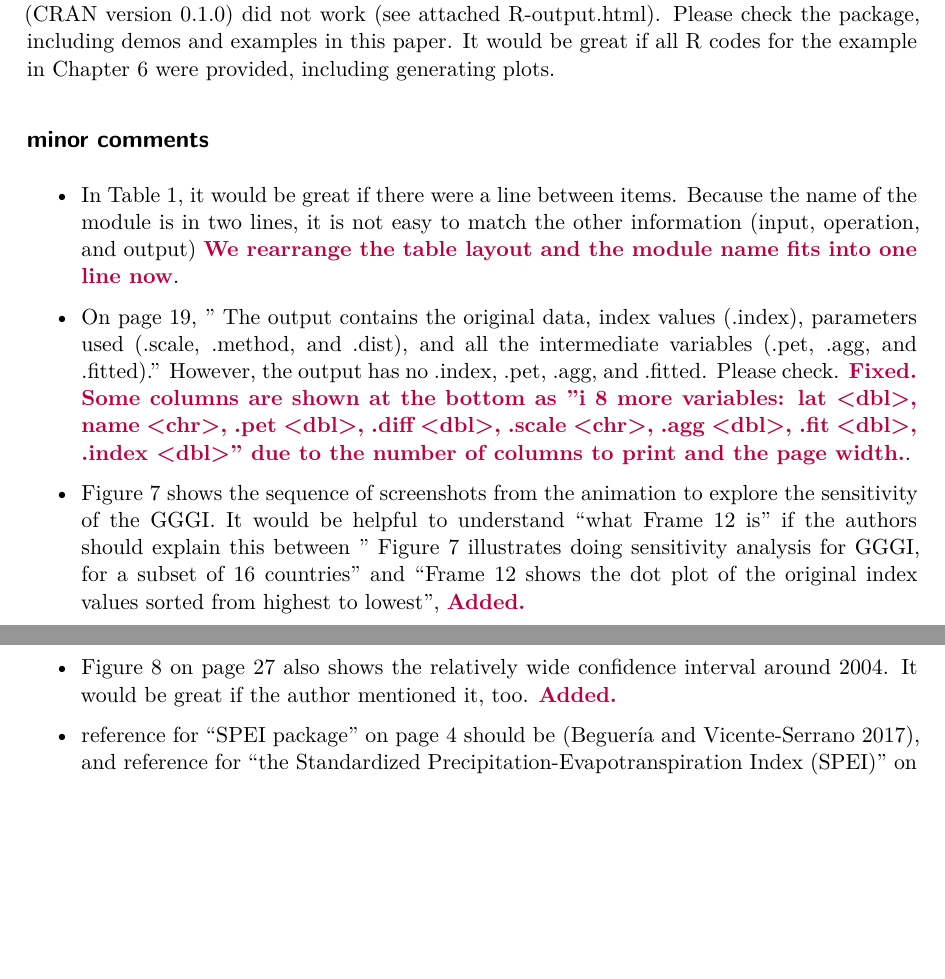
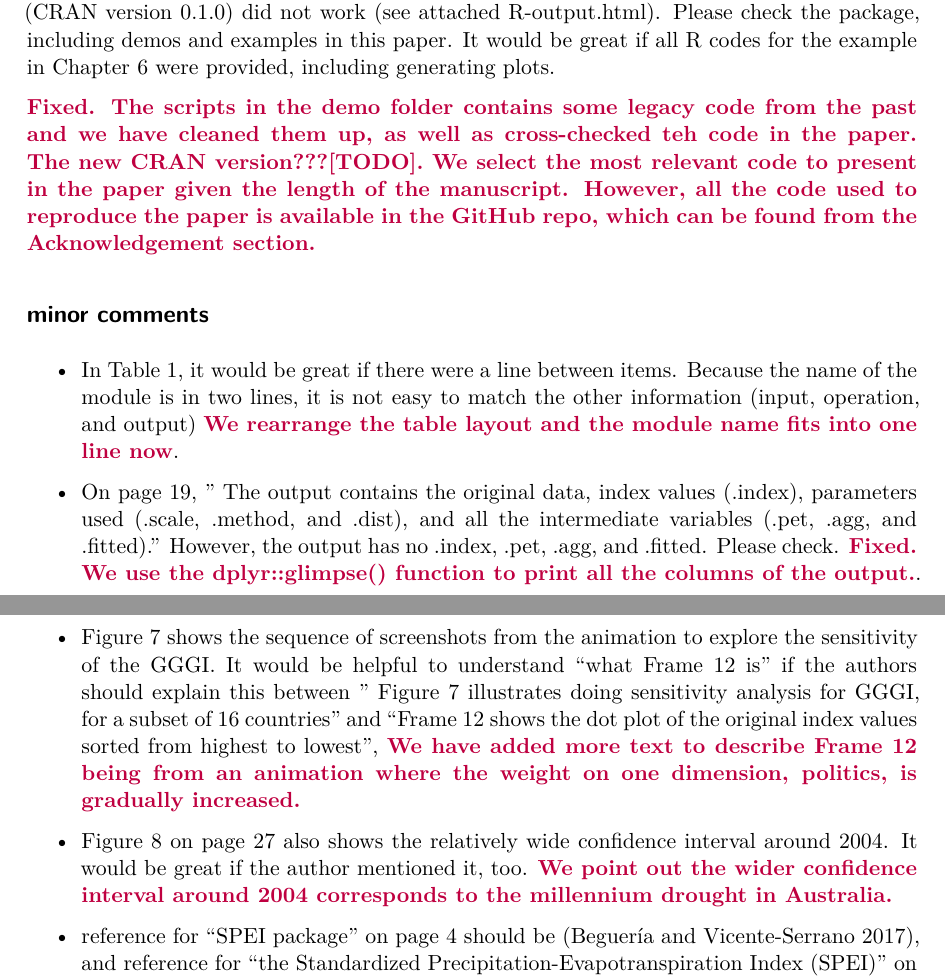
Before and after one commit to huizezhang-sherry/paper-tidyindex, a Quarto document (review/response.qmd): two parts of pages 2 and 3 of 3, joined at a grey line, cut so that both start at the same text, the shorter picture padded with empty space. The pictures show the output file review/response.pdf that the author committed with the source.

Commit message:
expand the response to reviewer

```diff
--- a/review/response.qmd
+++ b/review/response.qmd
@@ -31,16 +31,18 @@ This paper proposes new pipeline work for index development, including index gen
 
 The authors explain their functions briefly in Chapter 5 and use examples with R code in Chapter 6. However, the code in Chapter 6 does not work. Also, the demo in the R package (CRAN version 0.1.0) did not work (see attached R-output.html). Please check the package, including demos and examples in this paper. It would be great if all R codes for the example in Chapter 6 were provided, including generating plots.
 
+**\textcolor{purple}{Fixed. The scripts in the demo folder contains some legacy code from the past and we have cleaned them up, as well as cross-checked teh code in the paper. The new CRAN version???[TODO]. We select the most relevant code to present in the paper given the length of the manuscript. However, all the code used to reproduce the paper is available in the GitHub repo, which can be found from the Acknowledgement section.}**
+
 ## minor comments
 
 - In Table 1, it would be great if there were a line between items. Because the name of the module is in two lines, it is not easy to match the other information (input, operation, and output) **\textcolor{purple}{We rearrange the table layout and the module name fits into one line now}**.
 
  - On page 19, " The output contains the original data, index values (.index), parameters used (.scale,
-.method, and .dist), and all the intermediate variables (.pet, .agg, and .fitted)." However, the output has no .index, .pet, .agg, and .fitted. Please check. **\textcolor{purple}{Fixed. Some columns are shown at the bottom as "i 8 more variables: lat <dbl>, name <chr>, .pet <dbl>, .diff <dbl>, .scale <chr>, .agg <dbl>, .fit <dbl>, .index <dbl>" due to the number of columns to print and the page width.}**.
+.method, and .dist), and all the intermediate variables (.pet, .agg, and .fitted)." However, the output has no .index, .pet, .agg, and .fitted. Please check. **\textcolor{purple}{Fixed. We use the dplyr::glimpse() function to print all the columns of the output.}**.
 
-- Figure 7 shows the sequence of screenshots from the animation to explore the sensitivity of the GGGI. It would be helpful to understand "what Frame 12 is"  if the authors should explain this between " Figure 7 illustrates doing sensitivity analysis for GGGI, for a subset of 16 countries" and "Frame 12 shows the dot plot of the original index values sorted from highest to lowest", **\textcolor{purple}{Added.}**
+- Figure 7 shows the sequence of screenshots from the animation to explore the sensitivity of the GGGI. It would be helpful to understand "what Frame 12 is"  if the authors should explain this between " Figure 7 illustrates doing sensitivity analysis for GGGI, for a subset of 16 countries" and "Frame 12 shows the dot plot of the original index values sorted from highest to lowest", **\textcolor{purple}{We have added more text to describe Frame 12 being from an animation where the weight on one dimension, politics, is gradually increased. }**
 
-- Figure 8 on page 27 also shows the relatively wide confidence interval around 2004. It would be great if the author mentioned it, too. **\textcolor{purple}{Added.}**
+- Figure 8 on page 27 also shows the relatively wide confidence interval around 2004. It would be great if the author mentioned it, too. **\textcolor{purple}{We point out the wider confidence interval around 2004 corresponds to the millennium drought in Australia.}**
 
 - reference for "SPEI package" on page 4 should be (Beguería and Vicente-Serrano 2017),
 and reference for "the Standardized Precipitation-Evapotranspiration Index (SPEI)" on page 12 should be (Vicente-Serrano, Beguería, and López-Moreno 2010) **\textcolor{purple}{Fixed}**.
```
Also changed, not shown: tidyindex.qmd (+5 -3 lines), review/response.pdf, tidyindex.pdf, tidyindex.tex, tidyindex_files/figure-pdf/fig-compute-spatial-1.pdf, tidyindex_files/figure-pdf/fig-compute-temporal-1.pdf, tidyindex_files/figure-pdf/fig-conf-interval-1.pdf, tidyindex_files/figure-pdf/fig-idx-tour-1.pdf, tidyindex_files/figure-pdf/fig-scale-var-trans-compare-1.pdf.
